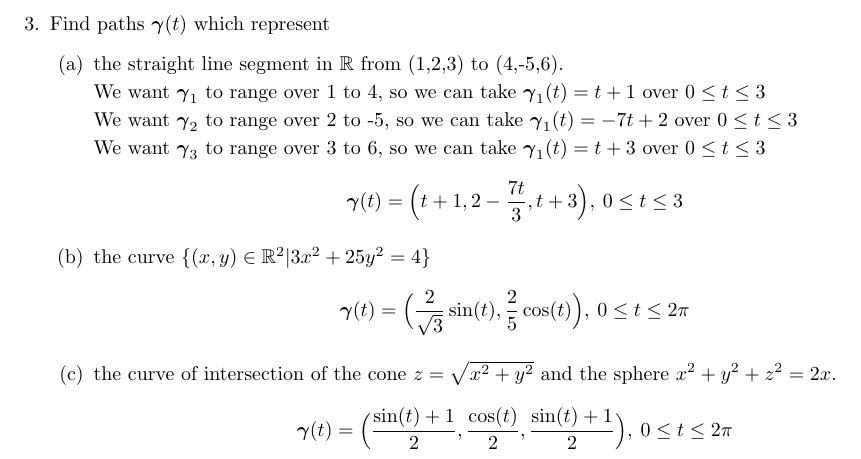
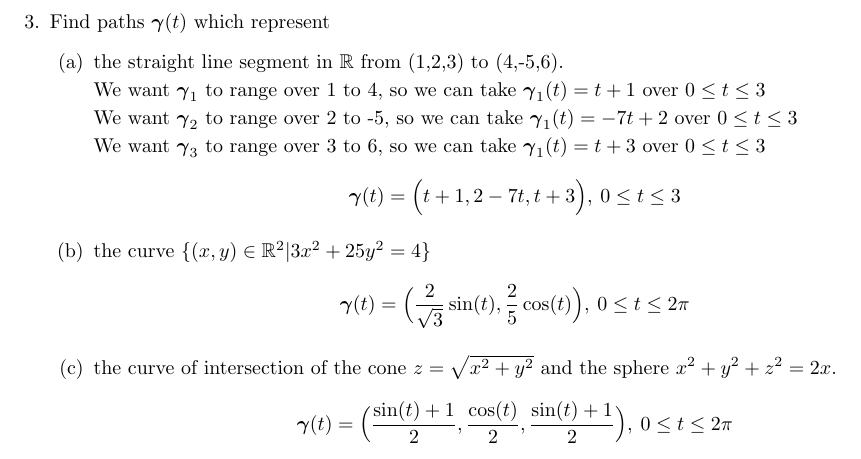
Before and after one commit to poonkeegan/school, a LaTeX document (matb42/a3.tex): part of page 3 of 7, cut so that both start at the same text. Compiled offline with pdfLaTeX.

Commit message:
Tue Jan 30 15:42:29 EST 2018

```diff
--- a/matb42/a3.tex
+++ b/matb42/a3.tex
@@ -64,7 +64,7 @@ So the velocity is $\cos(-2) + \cos(4)$
         We want $\boldsymbol{\gamma}_2$ to range over 2 to -5, so we can take $\boldsymbol{\gamma}_1(t)= -7t+2$ over $0\leq t \leq 3$
 
         We want $\boldsymbol{\gamma}_3$ to range over 3 to 6, so we can take $\boldsymbol{\gamma}_1(t)= t+3$ over $0\leq t \leq 3$
-        \[ \boldsymbol{\gamma}(t) = \Big(t+1,2-\frac{7t}{3}, t+3 \Big),\: 0 \leq t \leq 3 \]
+        \[ \boldsymbol{\gamma}(t) = \Big(t+1,2-7t, t+3 \Big),\: 0 \leq t \leq 3 \]
     \item the curve $\{(x,y)\in \mathbb{R}^2|3x^2+25y^2=4\}$
         \[ \boldsymbol{\gamma}(t) = \Big(\frac{2}{\sqrt{3}} \sin(t), \frac{2}{5}\cos(t)\Big), \: 0 \leq t \leq 2\pi \]
     \item the curve of intersection of the cone $z=\sqrt{x^2 + y^2}$ and the sphere $x^2+y^2+z^2 = 2x$.
```
Also changed, not shown: matb42/a3.pdf.
